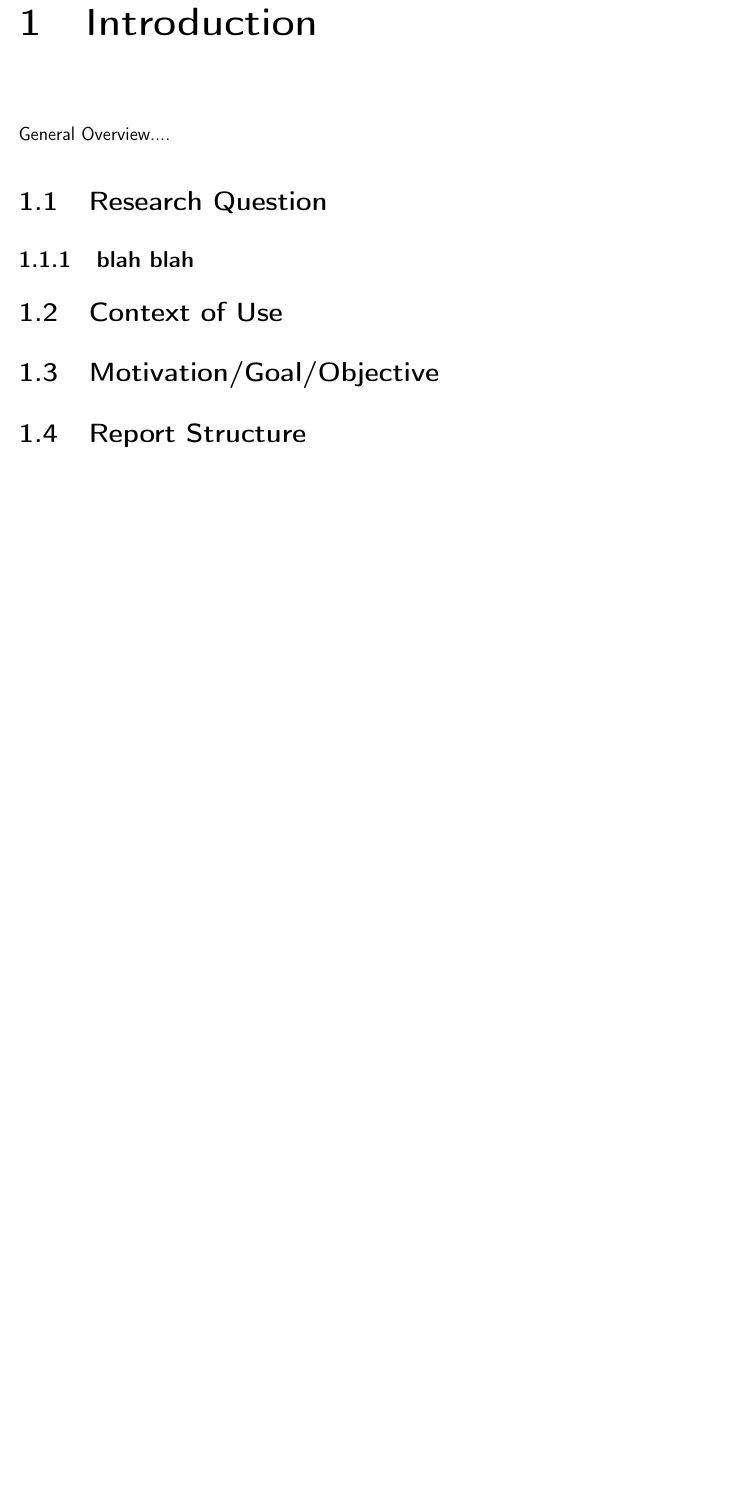
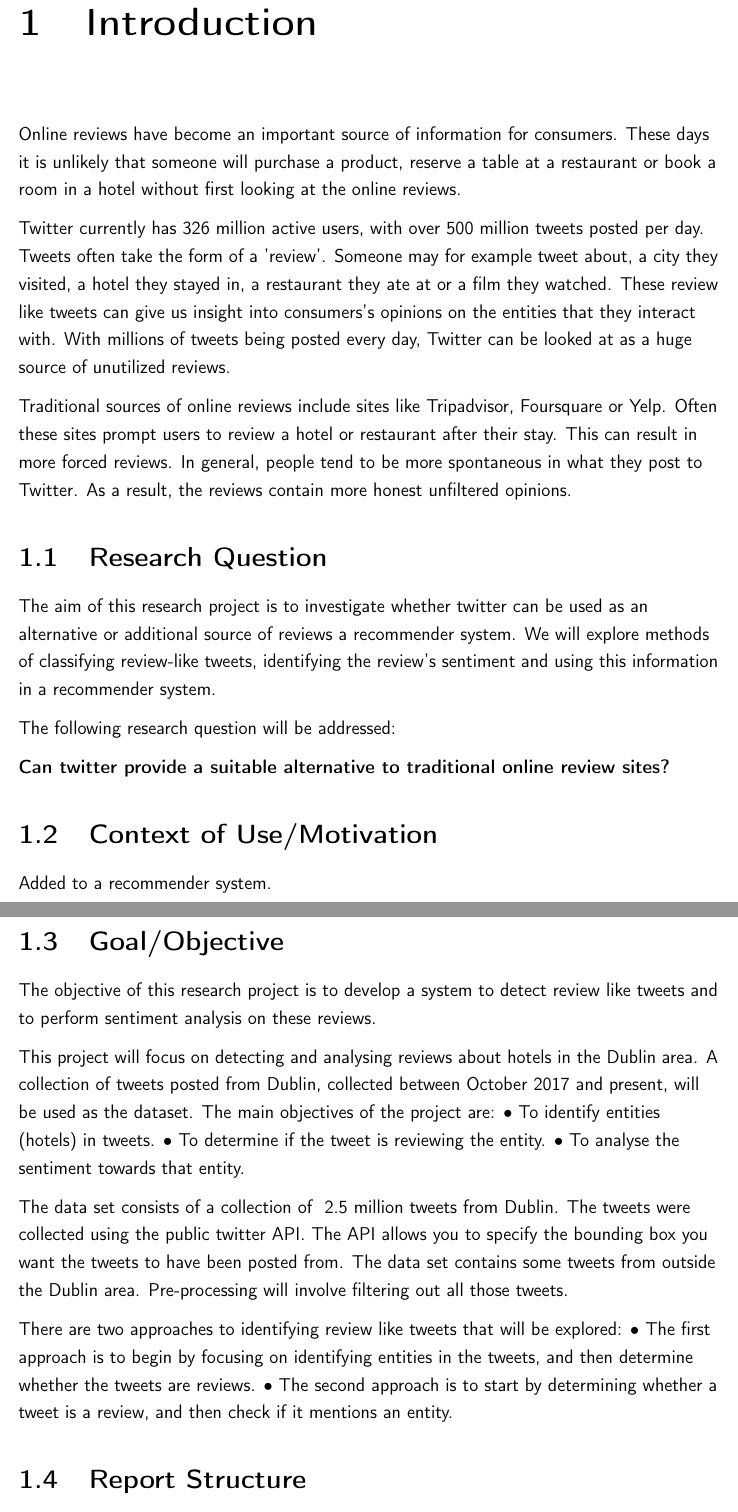
Before and after one commit to sinead-dickson/Dissertation, a LaTeX thesis (main.tex, which reads introduction/introduction.tex): part of page 10 of 23 before the commit and two parts of pages 10 and 11 of 24 after it, the two joined at a grey line, cut so that both start at the same text, the shorter picture padded with empty space. Compiled offline with pdfLaTeX.

Commit message:
added to intro

```diff
--- a/introduction/introduction.tex
+++ b/introduction/introduction.tex
@@ -1,11 +1,33 @@
 \chapter{Introduction}
-General Overview....
+Online reviews have become an important source of information for consumers. These days it is unlikely that someone will purchase a product, reserve a table at a restaurant or book a room in a hotel without first looking at the online reviews.
+
+Twitter currently has 326 million active users, with over 500 million tweets posted per day. Tweets often take the form of a 'review'. Someone may for example tweet about, a city they visited, a hotel they stayed in, a restaurant they ate at or a film they watched. These review like tweets can give us insight into consumers’s opinions on the entities that they interact with. With millions of tweets being posted every day, Twitter can be looked at as a huge source of unutilized reviews.
+
+Traditional sources of online reviews include sites like Tripadvisor, Foursquare or Yelp. Often these sites prompt users to review a hotel or restaurant after their stay. This can result in more forced reviews. In general, people tend to be more spontaneous in what they post to Twitter. As a result, the reviews contain more honest unfiltered opinions.
 
 \section{Research Question}
-\subsection{blah blah}
+The aim of this research project is to investigate whether twitter can be used as an alternative or additional source of reviews a recommender system. We will explore methods of classifying review-like tweets, identifying the review's sentiment and using this information in a recommender system.
 
-\section{Context of Use}
+The following research question will be addressed:
 
-\section{Motivation/Goal/Objective}
+\textbf{Can twitter provide a suitable alternative to traditional online review sites?}\\
+
+\section{Context of Use/Motivation}
+Added to a recommender system.
+
+\section{Goal/Objective}
+The objective of this research project is to develop a system to detect review like tweets and to perform sentiment analysis on these reviews.
+
+This project will focus on detecting and analysing reviews about hotels in the Dublin area. A collection of tweets posted from Dublin, collected between October 2017 and present, will be used as the dataset.
+The main objectives of the project are:
+• To identify entities (hotels) in tweets.
+• To determine if the tweet is reviewing the entity.
+• To analyse the sentiment towards that entity.
+
+The data set consists of a collection of ~2.5 million tweets from Dublin. The tweets were collected using the public twitter API. The API allows you to specify the bounding box you want the tweets to have been posted from. The data set contains some tweets from outside the Dublin area. Pre-processing will involve filtering out all those tweets.
+
+There are two approaches to identifying review like tweets that will be explored:
+• The first approach is to begin by focusing on identifying entities in the tweets, and then determine whether the tweets are reviews.
+• The second approach is to start by determining whether a tweet is a review, and then check if it mentions an entity.
 
 \section{Report Structure}
@@ -13,7 +37,6 @@ General Overview....
 \section{Sentiment Analysis}
 
 \section{Machine Learning}
-
 
 Throughout the document, a sans-serif font should be used. The font size should be 12 pt for main text. The text should be left justified and without hyphenation. Avoid italics and boldface in the main text. These font requirements comply with TCD policy on accessibility.
 
```
Also changed, not shown: introduction/introduction.tex (2 more changed lines).
